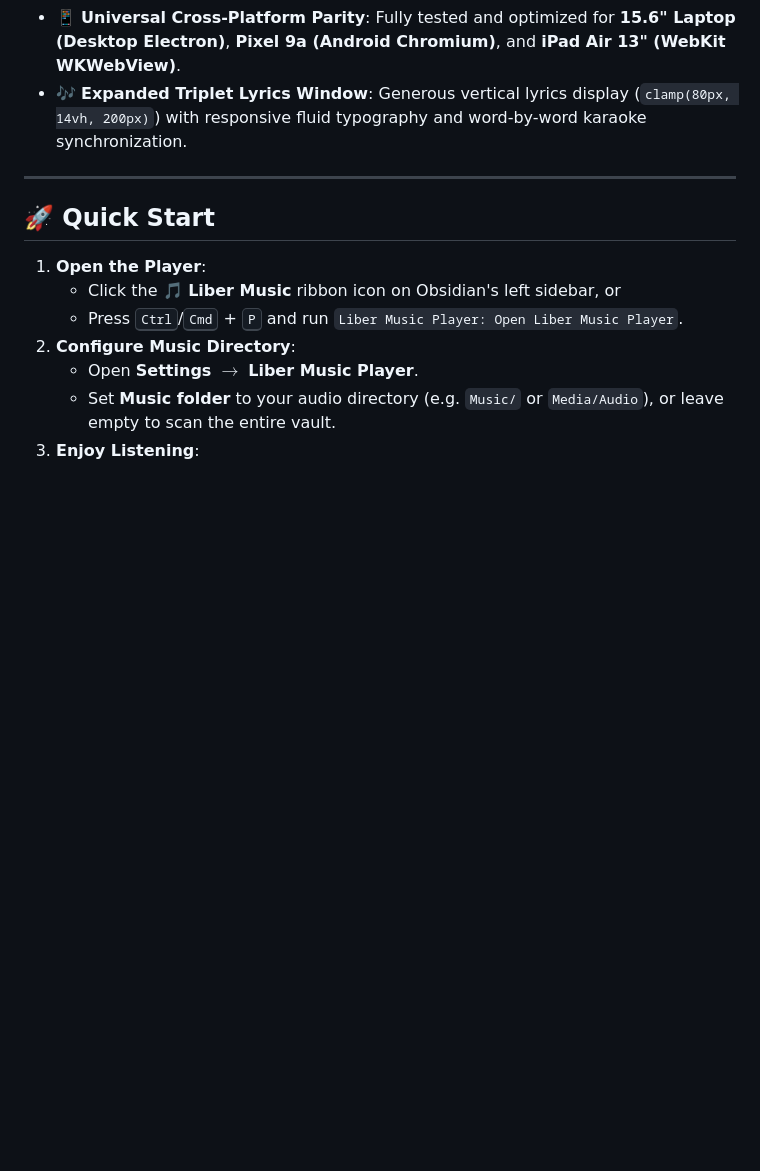
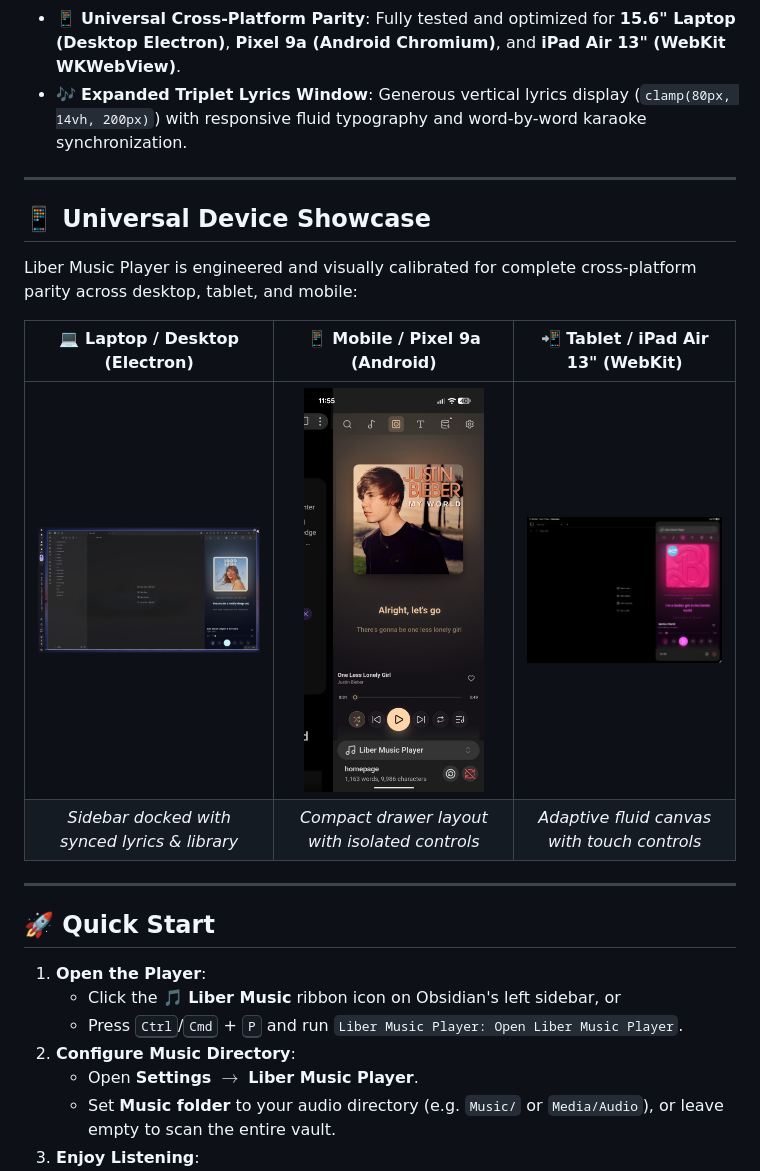
Before and after one commit to sudh29/liber_music, a Markdown page: README.md, the part around one of its changes. Rendered like a GitHub page; pictures changed too: images/desktop.png (added), images/mobile.jpeg (added), images/tablet.jpeg (added); blank space fills up the shorter version.

Commit message:
docs: add multi-device screenshots and showcase table to README

```diff
--- a/README.md
+++ b/README.md
@@ -41,6 +44,17 @@ Liber Music Player v3.0 introduces a comprehensive visual and architectural rede
 - 📱 **Obsidian Mobile Drawer CSS Isolation**: Scoped Navigation Bar styling (`.music-player-nav-buttons`) that prevents Obsidian core mobile drawer styles from forcibly pulling navigation icons over bottom playback controls.
 - 📱 **Universal Cross-Platform Parity**: Fully tested and optimized for **15.6" Laptop (Desktop Electron)**, **Pixel 9a (Android Chromium)**, and **iPad Air 13" (WebKit WKWebView)**.
 - 🎶 **Expanded Triplet Lyrics Window**: Generous vertical lyrics display (`clamp(80px, 14vh, 200px)`) with responsive fluid typography and word-by-word karaoke synchronization.
+
+---
+
+## 📱 Universal Device Showcase
+
+Liber Music Player is engineered and visually calibrated for complete cross-platform parity across desktop, tablet, and mobile:
+
+| 💻 Laptop / Desktop (Electron) | 📱 Mobile / Pixel 9a (Android) | 📲 Tablet / iPad Air 13" (WebKit) |
+| :---: | :---: | :---: |
+| <a href="./images/desktop.png"><img src="./images/desktop.png" alt="Laptop Desktop View" width="380"></a> | <a href="./images/mobile.jpeg"><img src="./images/mobile.jpeg" alt="Pixel Mobile View" width="180"></a> | <a href="./images/tablet.jpeg"><img src="./images/tablet.jpeg" alt="iPad Tablet View" width="300"></a> |
+| *Sidebar docked with synced lyrics & library* | *Compact drawer layout with isolated controls* | *Adaptive fluid canvas with touch controls* |
 
 ---
 
```
Also changed, not shown: other parts of README.md (+3 -0 lines).
